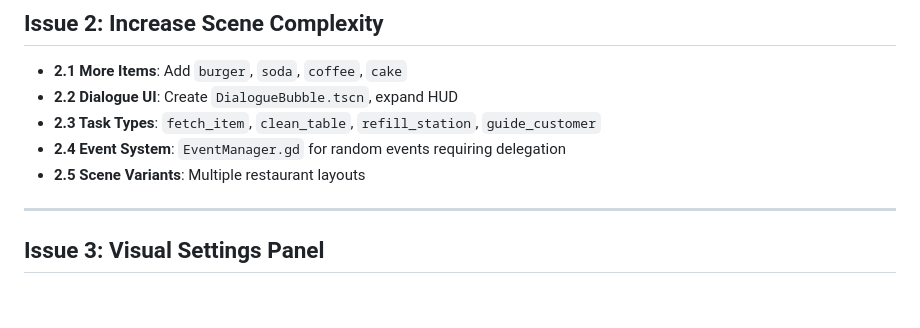
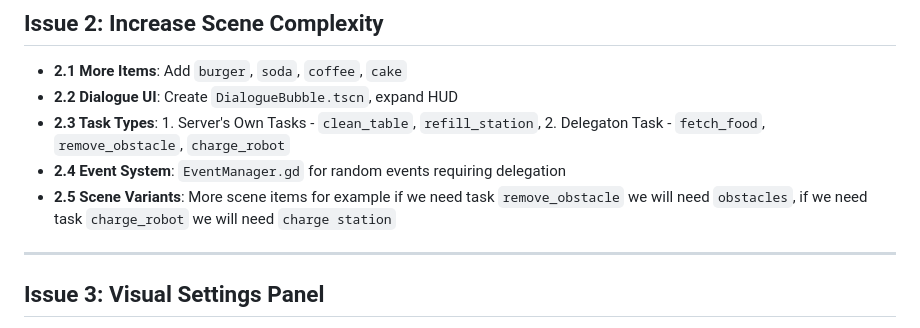
Before and after one commit to Qam1ng/weak-robot-restaurant, a Markdown page: PLAN.md, the part around the change. GitHub-like rendering; blank space fills up the shorter version.

Commit message:
Revise task types and scene variants in PLAN.md
Updated task types and scene variants for increased complexity.

```diff
--- a/PLAN.md
+++ b/PLAN.md
@@ -267,9 +267,9 @@ func _physics_process(delta):
 
 - **2.1 More Items**: Add `burger`, `soda`, `coffee`, `cake`
 - **2.2 Dialogue UI**: Create `DialogueBubble.tscn`, expand HUD
-- **2.3 Task Types**: `fetch_item`, `clean_table`, `refill_station`, `guide_customer`
+- **2.3 Task Types**: 1. Server's Own Tasks - `clean_table`, `refill_station`, 2. Delegaton Task - `fetch_food`, `remove_obstacle`, `charge_robot`
 - **2.4 Event System**: `EventManager.gd` for random events requiring delegation
-- **2.5 Scene Variants**: Multiple restaurant layouts
+- **2.5 Scene Variants**: More scene items for example if we need task `remove_obstacle` we will need `obstacles`, if we need task `charge_robot` we will need `charge station`
 
 ---
 
```
